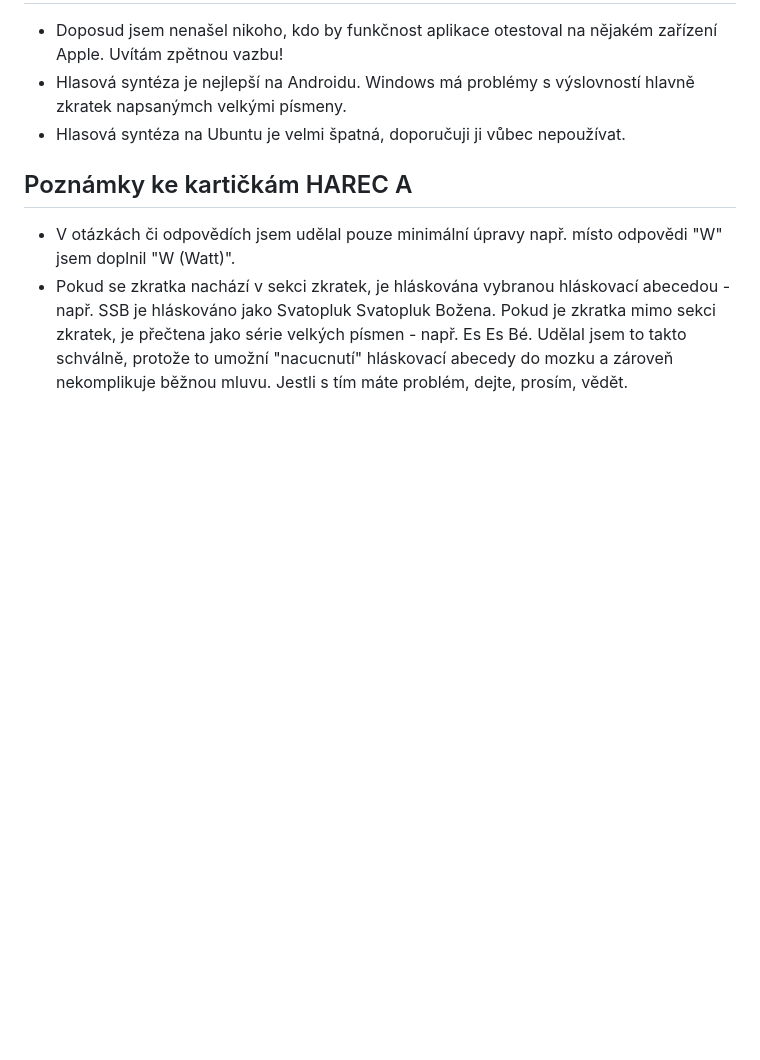
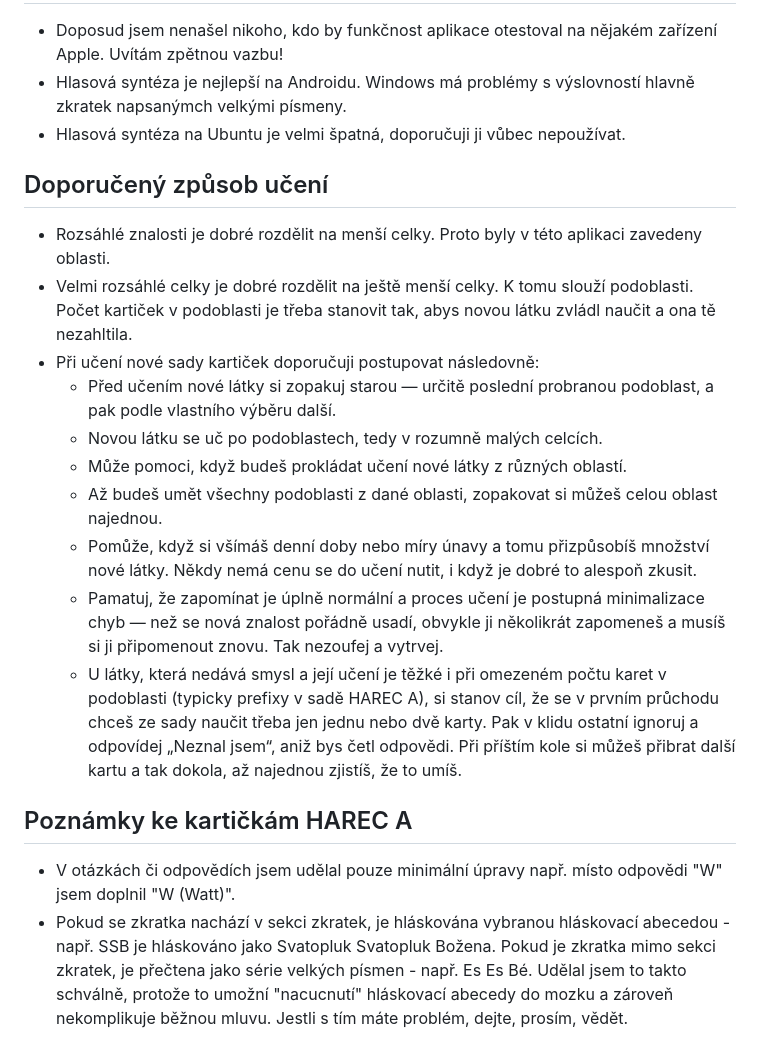
Before and after one commit to Dushino/OK-Trainer, a Markdown page: README-CZ.md, the part around the change. GitHub-like rendering; blank space fills up the shorter version.

Commit message:
Přidáno doporučení ke způsobu učení se

```diff
--- a/README-CZ.md
+++ b/README-CZ.md
@@ -136,6 +136,19 @@ Text se běžně předává do TTS enginu telefonu beze změny — většina eng
 - Hlasová syntéza je nejlepší na Androidu. Windows má problémy s výslovností hlavně zkratek napsanýmch velkými písmeny.
 - Hlasová syntéza na Ubuntu je velmi špatná, doporučuji ji vůbec nepoužívat.
 
+## Doporučený způsob učení
+
+- Rozsáhlé znalosti je dobré rozdělit na menší celky. Proto byly v této aplikaci zavedeny oblasti.
+- Velmi rozsáhlé celky je dobré rozdělit na ještě menší celky. K tomu slouží podoblasti. Počet kartiček v podoblasti je třeba stanovit tak, abys novou látku zvládl naučit a ona tě nezahltila.
+- Při učení nové sady kartiček doporučuji postupovat následovně:
+  - Před učením nové látky si zopakuj starou — určitě poslední probranou podoblast, a pak podle vlastního výběru další.
+  - Novou látku se uč po podoblastech, tedy v rozumně malých celcích.
+  - Může pomoci, když budeš prokládat učení nové látky z různých oblastí.
+  - Až budeš umět všechny podoblasti z dané oblasti, zopakovat si můžeš celou oblast najednou.
+  - Pomůže, když si všímáš denní doby nebo míry únavy a tomu přizpůsobíš množství nové látky. Někdy nemá cenu se do učení nutit, i když je dobré to alespoň zkusit.
+  - Pamatuj, že zapomínat je úplně normální a proces učení je postupná minimalizace chyb — než se nová znalost pořádně usadí, obvykle ji několikrát zapomeneš a musíš si ji připomenout znovu. Tak nezoufej a vytrvej.
+  - U látky, která nedává smysl a její učení je těžké i při omezeném počtu karet v podoblasti (typicky prefixy v sadě HAREC A), si stanov cíl, že se v prvním průchodu chceš ze sady naučit třeba jen jednu nebo dvě karty. Pak v klidu ostatní ignoruj a odpovídej „Neznal jsem“, aniž bys četl odpovědi. Při příštím kole si můžeš přibrat další kartu a tak dokola, až najednou zjistíš, že to umíš.
+
 ## Poznámky ke kartičkám HAREC A
 
 - V otázkách či odpovědích jsem udělal pouze minimální úpravy např. místo odpovědi "W" jsem doplnil "W (Watt)".
```
